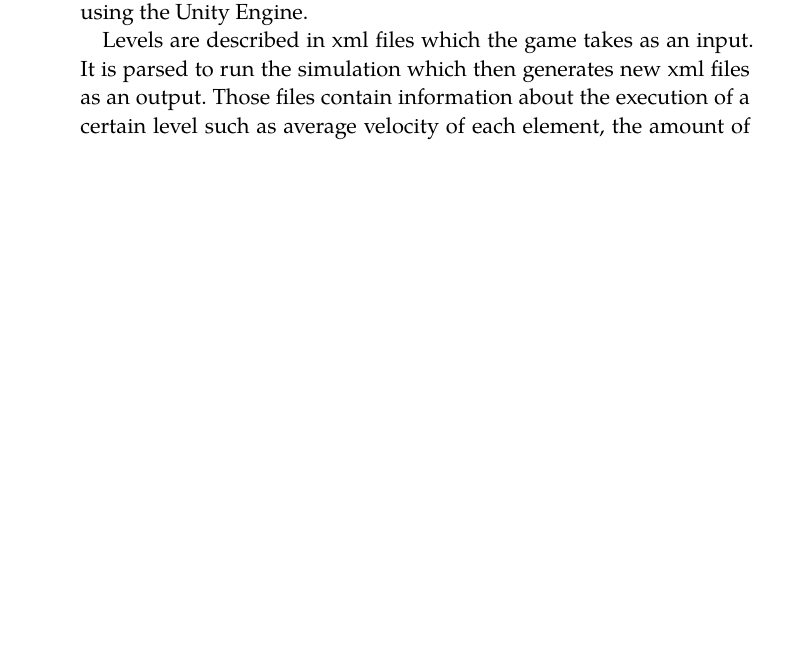
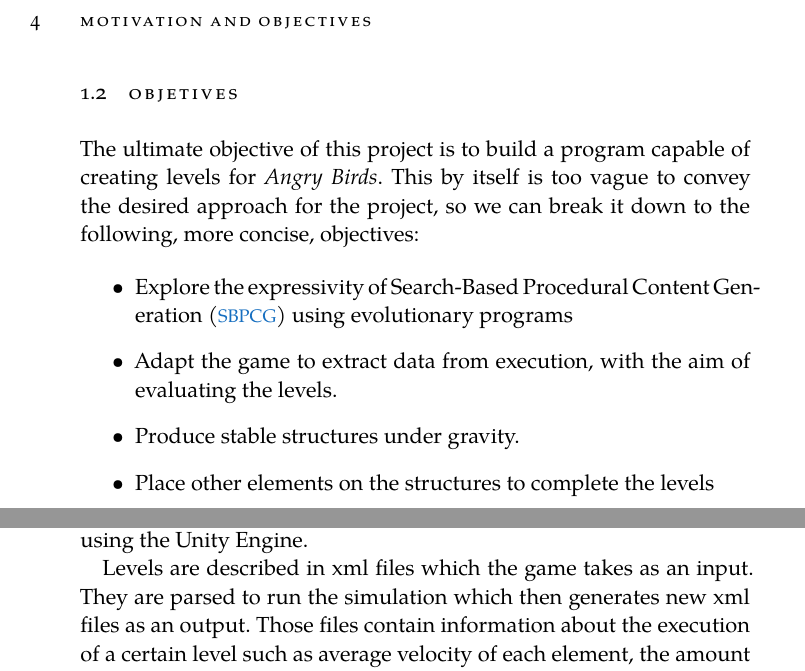
Before and after one commit to Laucalle/AngryBirdsLevelGenerationThesis, a LaTeX thesis (ClassicThesis.tex, which reads Chapters/Chapter01.tex, Chapters/Chapter03.tex): part of page 22 of 29 before the commit and two parts of pages 14 and 22 of 29 after it, the two joined at a grey line, cut at the place of the change, the shorter picture padded with empty space. Compiled offline with XeLaTeX; a missing font is replaced by an installed copy or a similar font.

Commit message:
Objetives (Draft)

```diff
--- a/Chapters/Chapter01.tex
+++ b/Chapters/Chapter01.tex
@@ -16,6 +16,16 @@ Among other events, the conference hosts competitions. In 2018, most proposed co
 
 However, what is interesting to us is not its wide success, but how heavily the game relies in gravity to create interesting puzzles. The main challenge is to build stable structures that are robust enough to take more than a single shot before crumbling to the ground.
 
+\section{Objetives}
+
+The ultimate objective of this project is to build a program capable of creating levels for \textit{Angry Birds}. This by itself is too vague to convey the desired approach for the project, so we can break it down to the following, more concise, objectives:
+
+\begin{itemize}
+	\item Explore the expressivity of \ac{SBPCG} using evolutionary programs
+	\item Adapt the game to extract data from execution, with the aim of evaluating the levels.
+	\item Produce stable structures under gravity.
+	\item Place other elements on the structures to complete the levels
+\end{itemize}
 
 %*****************************************
 %*****************************************
--- a/Chapters/Chapter03.tex
+++ b/Chapters/Chapter03.tex
@@ -36,7 +36,7 @@ The recombination process uses an Uniform Crossover where the new individual is
 
 The fitness evaluation requires a simulation to test the behaviour of the levels under the game's physics. Angry Birds is not open source and code is not available, so a game clone was developed to fill this gap, using the Unity Engine.
 
-Levels are described in xml files which the game takes as an input. It is parsed to run the simulation which then generates new xml files as an output. Those files contain information about the execution of a certain level such as average velocity of each element, the amount of collisions and the final rotation.
+Levels are described in xml files which the game takes as an input. They are parsed to run the simulation which then generates new xml files as an output. Those files contain information about the execution of a certain level such as average velocity of each element, the amount of collisions and the final rotation.
 %*****************************************
 %*****************************************
 %*****************************************
```
Also changed, not shown: ClassicThesis.pdf.
